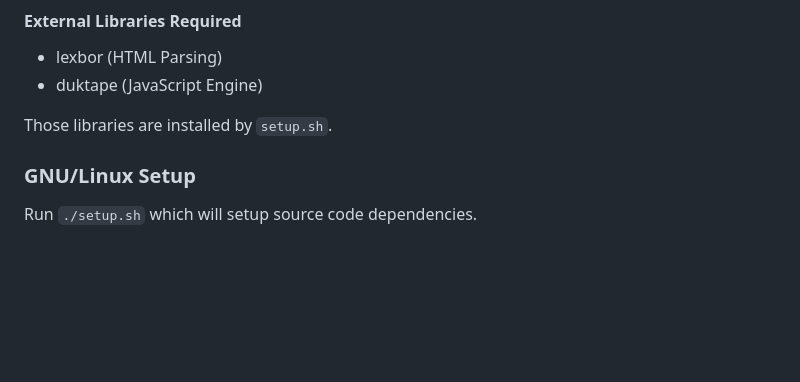
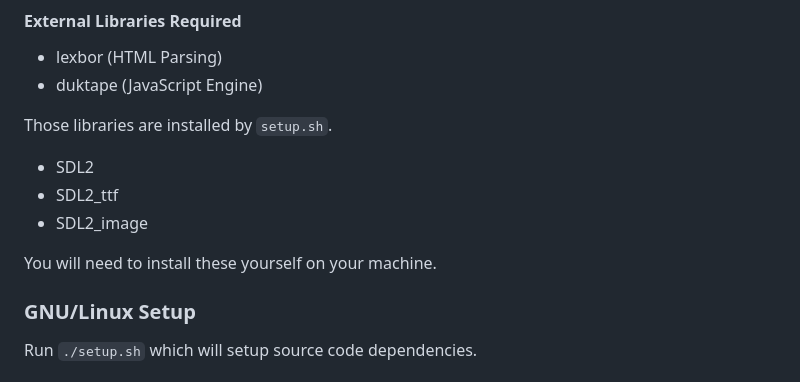
Before and after one commit to lp1dev/quark, a Markdown page: README.md, the part around the change. GitHub-like rendering; blank space fills up the shorter version.

Commit message:
Clarify SDL2 library installation requirements
Added note about manual installation of SDL2 libraries.

```diff
--- a/README.md
+++ b/README.md
@@ -98,6 +98,12 @@ Once you're done you can connect to `127.0.0.1:5900` using the password you spec
 - duktape (JavaScript Engine)
 
 Those libraries are installed by `setup.sh`.
+
+- SDL2
+- SDL2_ttf
+- SDL2_image
+
+You will need to install these yourself on your machine.
 
 ### GNU/Linux Setup
 
```
